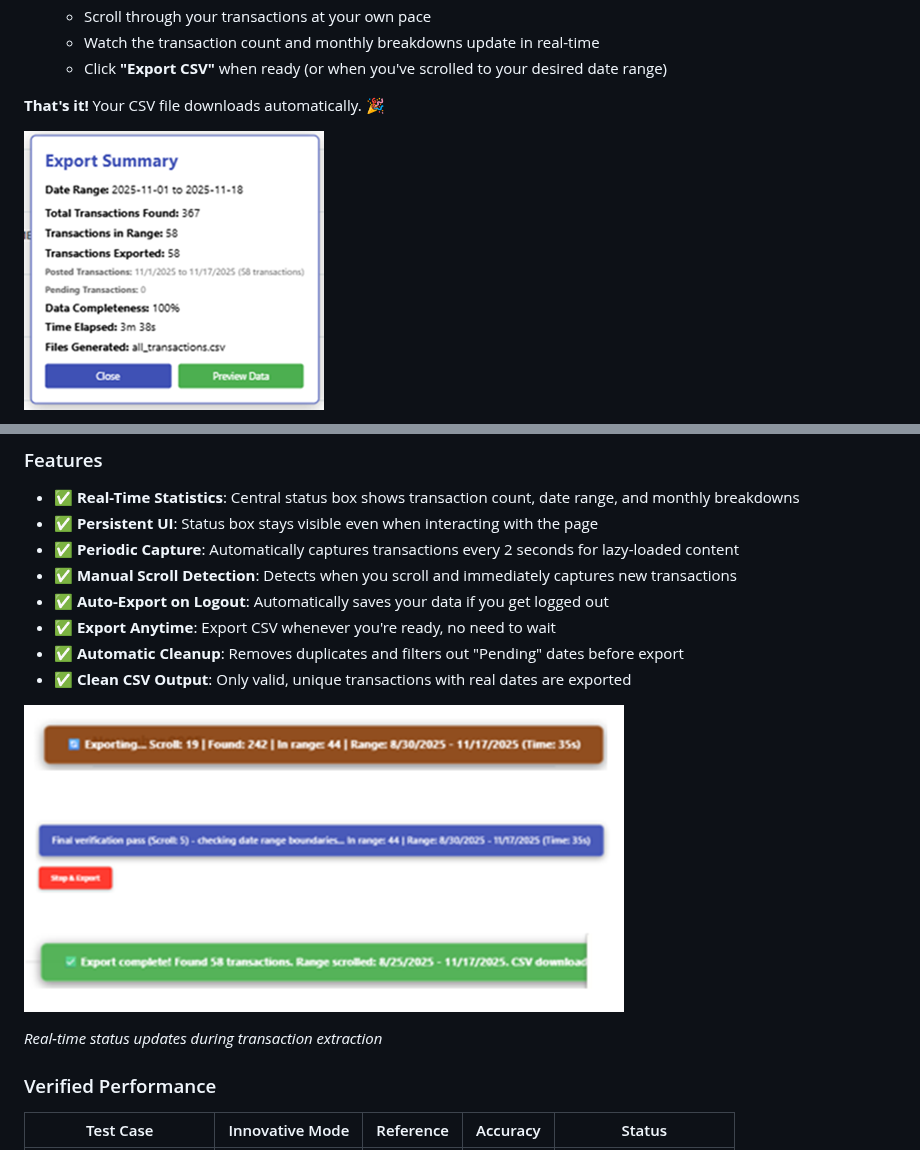
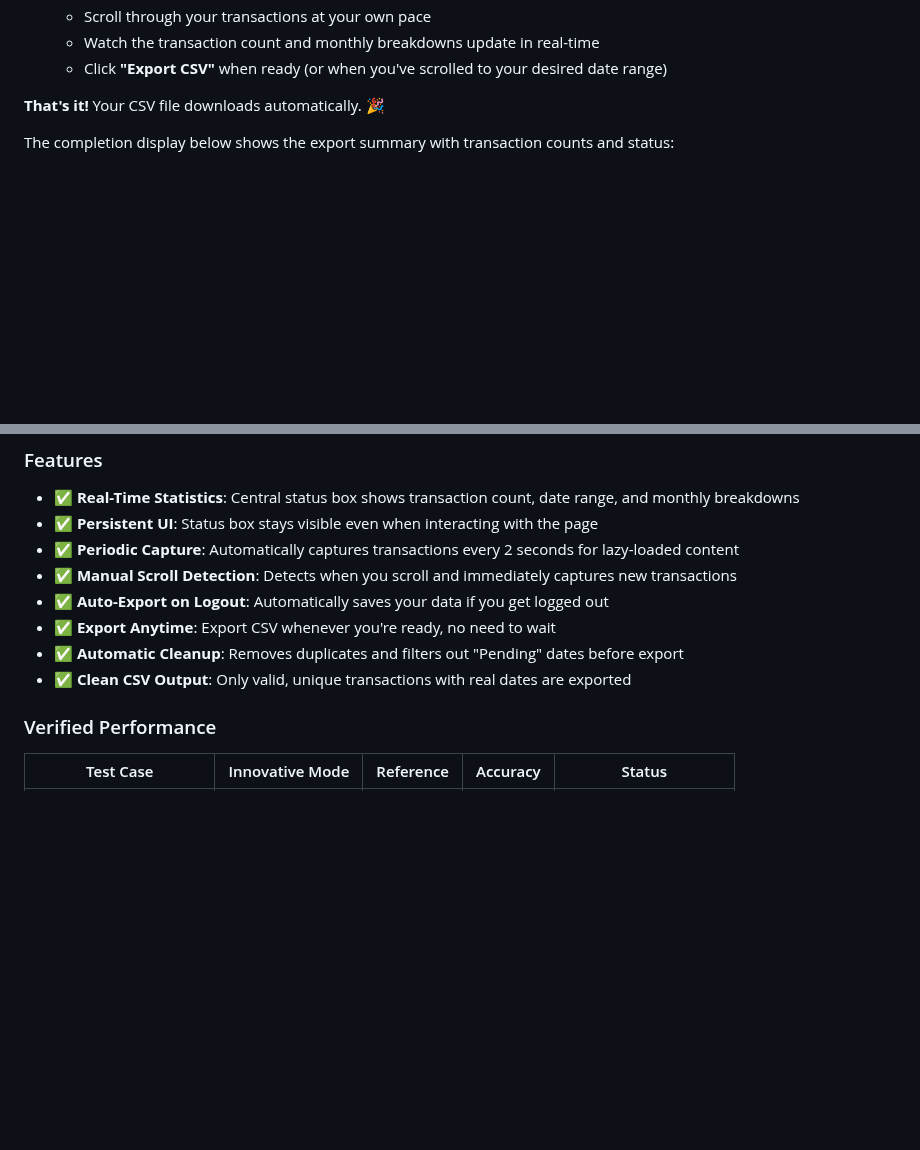
Before and after one commit to VinodSridharan/Credit-Karma-Clean-Transactions-Exporter, a Markdown page: README.md, 2 parts joined by grey strips. Rendered like a GitHub page; blank space fills up the shorter version.

```diff
--- a/README.md
+++ b/README.md
@@ -293,5 +295,5 @@ For recruiters and hiring managers who want to review the private repository:
 
 **That's it!** Your CSV file downloads automatically. 🎉
 
-![Export Notification](screenshots/Export%20Notification.png)
+The completion display below shows the export summary with transaction counts and status:
 
@@ -326,10 +330,6 @@ For recruiters and hiring managers who want to review the private repository:
 - ✅ **Export Anytime**: Export CSV whenever you're ready, no need to wait
 - ✅ **Automatic Cleanup**: Removes duplicates and filters out "Pending" dates before export
 - ✅ **Clean CSV Output**: Only valid, unique transactions with real dates are exported
-
-![Runtime Notifications](screenshots/Runtime%20Notifications.png)
-
-*Real-time status updates during transaction extraction*
 
 ### Verified Performance
 
```
Also changed, not shown: other parts of README.md (+6 -2 lines).
